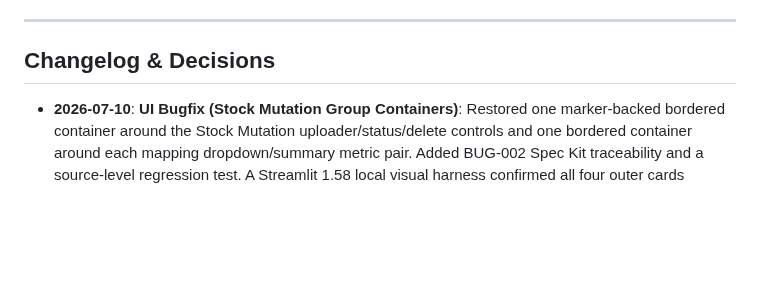
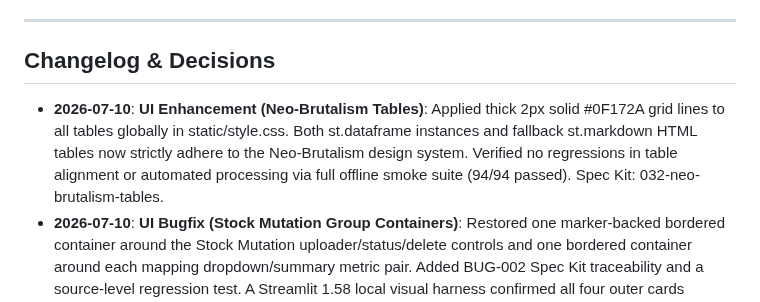
Before and after one commit to nerfbreak/newspage_automation, a Markdown page: .agents/MEMORY.md, the part around the change. Rendered like a GitHub page; blank space fills up the shorter version.

Commit message:
docs: update memory log for neo brutalism tables

```diff
--- a/.agents/MEMORY.md
+++ b/.agents/MEMORY.md
@@ -69,6 +69,7 @@ This file acts as the "Distributed Project Memory" for AI agents. It tracks arch
 
 ## Changelog & Decisions
 
+- **2026-07-10**: **UI Enhancement (Neo-Brutalism Tables)**: Applied thick 2px solid #0F172A grid lines to all tables globally in static/style.css. Both st.dataframe instances and fallback st.markdown HTML tables now strictly adhere to the Neo-Brutalism design system. Verified no regressions in table alignment or automated processing via full offline smoke suite (94/94 passed). Spec Kit: 032-neo-brutalism-tables.
 - **2026-07-10**: **UI Bugfix (Stock Mutation Group Containers)**: Restored one marker-backed bordered container around the Stock Mutation uploader/status/delete controls and one bordered container around each mapping dropdown/summary metric pair. Added BUG-002 Spec Kit traceability and a source-level regression test. A Streamlit 1.58 local visual harness confirmed all four outer cards compute to the locked white background, `3px` dark border, and `6px 6px` flat shadow. No upload parsing, session-state behavior, Playwright selectors, or mutation execution logic changed.
 - **2026-07-10**: **UI Bugfix (Stock Mutation Table/Progress Alignment)**: Added a page-scoped execution marker and desktop-only 400px table viewport rule so the paired DEDUCT/ADD tables and progress bars remain vertically aligned when Description cells wrap differently. Mobile cards and frozen mutation execution logic remain unchanged. Added BUG-003 Spec Kit traceability and a source-level regression test; focused tests, Python compilation, 92-test offline smoke suite, and production readiness audit passed.
 - **2026-07-10**: **Neo Container Verification Follow-up**: Re-ran the focused Neo container CSS regression test and the complete offline smoke suite with the bundled Codex Python runtime. The focused test passed (1/1) and the full suite passed (90/90), resolving the previous local `pandas` blocker. Browser-level visual confirmation remains pending because Streamlit is not installed in the available local runtime.
```
